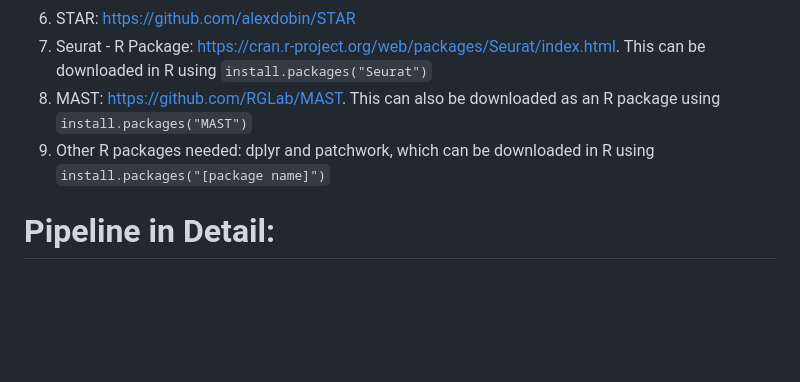
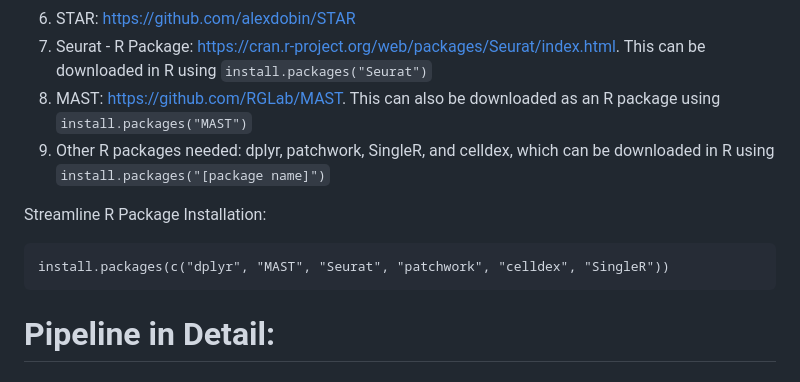
Before and after one commit to MattFischer01/scRNAseq-analysis-CompBio, a Markdown page: README.md, the part around the change. GitHub-like rendering; blank space fills up the shorter version.

Commit message:
added README documentation

````diff
--- a/README.md
+++ b/README.md
@@ -29,7 +29,12 @@ The following tools must be downloaded and installed to operate the entire pipel
 6. STAR: https://github.com/alexdobin/STAR
 7. Seurat - R Package: https://cran.r-project.org/web/packages/Seurat/index.html. This can be downloaded in R using ```install.packages("Seurat")```
 8. MAST: https://github.com/RGLab/MAST. This can also be downloaded as an R package using ```install.packages("MAST")```
-9. Other R packages needed: dplyr and patchwork, which can be downloaded in R using ```install.packages("[package name]")```
+9. Other R packages needed: dplyr, patchwork, SingleR, and celldex, which can be downloaded in R using ```install.packages("[package name]")```
+
+Streamline R Package Installation:
+```
+install.packages(c("dplyr", "MAST", "Seurat", "patchwork", "celldex", "SingleR"))
+```
 
 
 # Pipeline in Detail:
````
